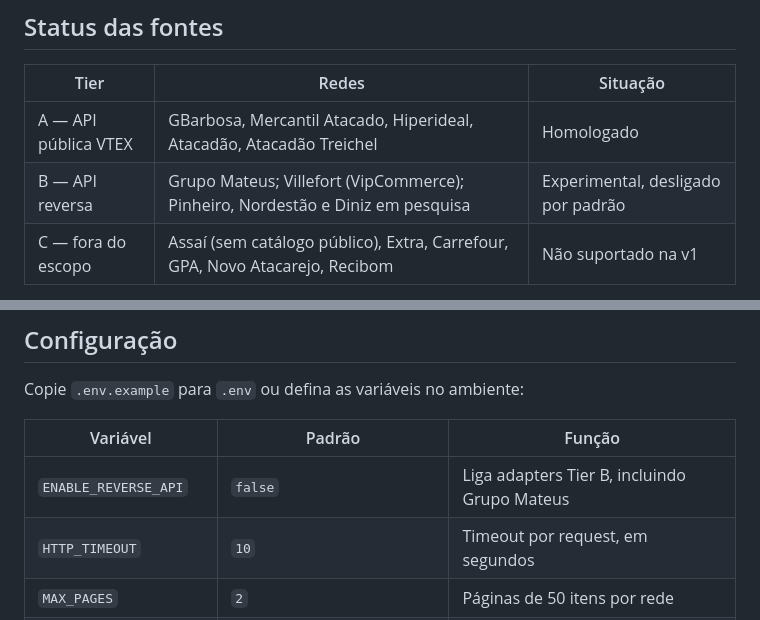
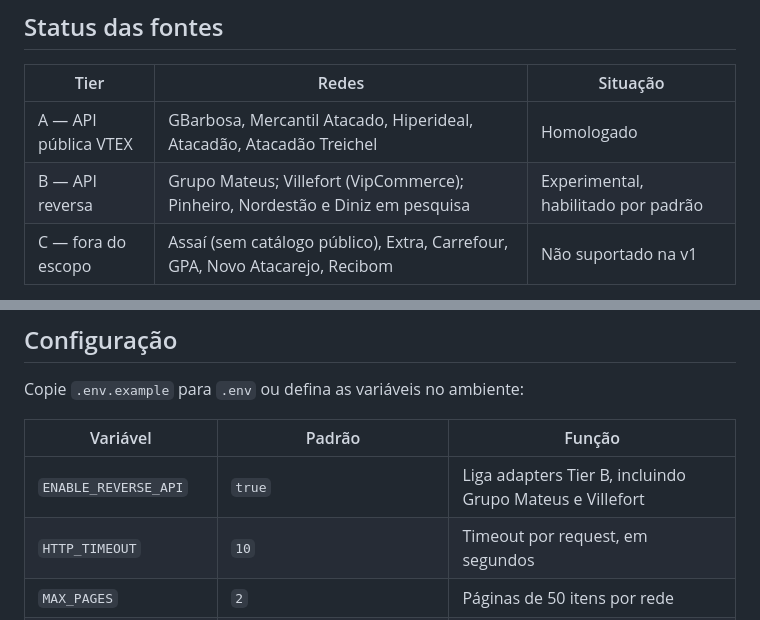
Before and after one commit to mateusjairan/menor_preco_atacados, a Markdown page: README.md, 2 parts joined by grey strips. GitHub-like rendering.

```diff
--- a/README.md
+++ b/README.md
@@ -30,7 +30,7 @@ embalagem** — inclusive quando ela é um multipack.
 | Tier | Redes | Situação |
 |---|---|---|
 | A — API pública VTEX | GBarbosa, Mercantil Atacado, Hiperideal, Atacadão, Atacadão Treichel | Homologado |
-| B — API reversa | Grupo Mateus; Villefort (VipCommerce); Pinheiro, Nordestão e Diniz em pesquisa | Experimental, desligado por padrão |
+| B — API reversa | Grupo Mateus; Villefort (VipCommerce); Pinheiro, Nordestão e Diniz em pesquisa | Experimental, habilitado por padrão |
 | C — fora do escopo | Assaí (sem catálogo público), Extra, Carrefour, GPA, Novo Atacarejo, Recibom | Não suportado na v1 |
 
 Validação ao vivo em 09/11/2026: cinco redes VTEX, 214 itens para
@@ -87,7 +87,7 @@ Copie `.env.example` para `.env` ou defina as variáveis no ambiente:
 
 | Variável | Padrão | Função |
 |---|---|---|
-| `ENABLE_REVERSE_API` | `false` | Liga adapters Tier B, incluindo Grupo Mateus |
+| `ENABLE_REVERSE_API` | `true` | Liga adapters Tier B, incluindo Grupo Mateus e Villefort |
 | `HTTP_TIMEOUT` | `10` | Timeout por request, em segundos |
 | `MAX_PAGES` | `2` | Páginas de 50 itens por rede |
 | `IMPERSONATE` | `chrome` | Perfil TLS do `curl_cffi` |
```
Also changed, not shown: other parts of README.md (+6 -5 lines), AGENTS.md (+4 -4 lines), CHANGELOG.md (+9 -0 lines), docs/assets/radar-preco.png, 7 other files.
